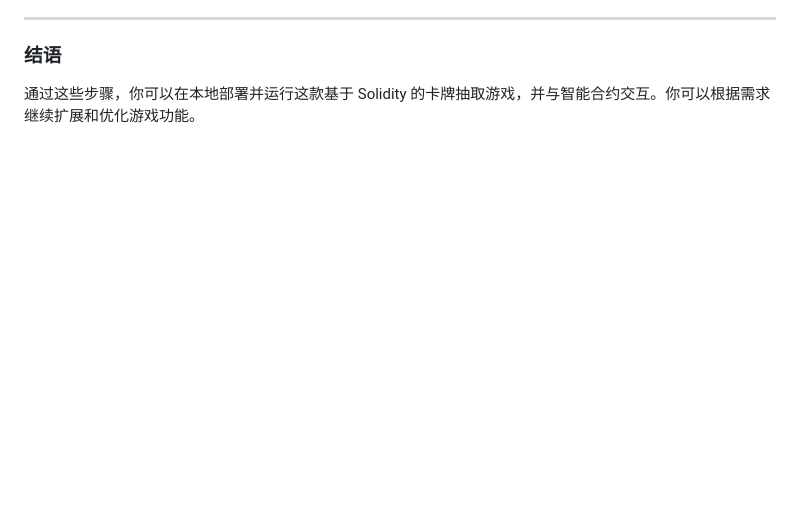
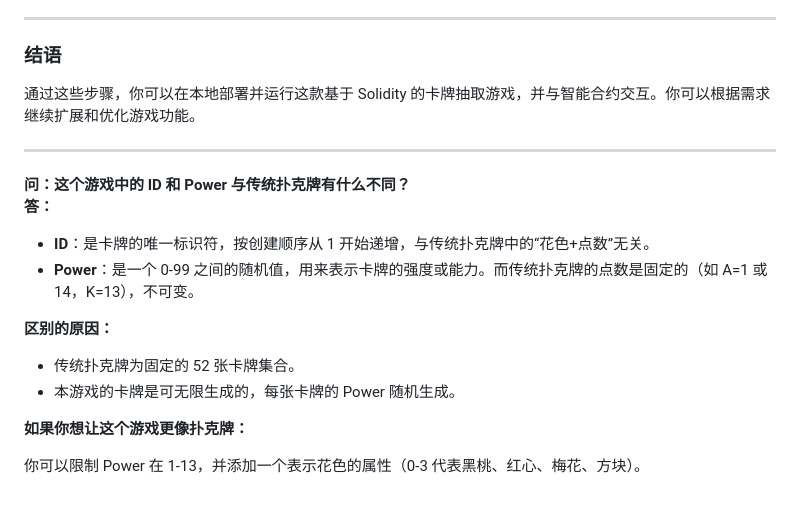
Before and after one commit to d3nathaniel/onchain-card-game, a Markdown page: README_zh-CN.md, the part around the change. GitHub-like rendering; blank space fills up the shorter version.

```diff
--- a/README_zh-CN.md
+++ b/README_zh-CN.md
@@ -113,3 +113,20 @@ npx hardhat test
 ### **结语**
 
 通过这些步骤，你可以在本地部署并运行这款基于 Solidity 的卡牌抽取游戏，并与智能合约交互。你可以根据需求继续扩展和优化游戏功能。
+
+---
+
+**问：这个游戏中的 ID 和 Power 与传统扑克牌有什么不同？**
+**答：**
+
+- **ID**：是卡牌的唯一标识符，按创建顺序从 1 开始递增，与传统扑克牌中的“花色+点数”无关。
+- **Power**：是一个 0-99 之间的随机值，用来表示卡牌的强度或能力。而传统扑克牌的点数是固定的（如 A=1 或 14，K=13），不可变。
+
+**区别的原因：**
+
+- 传统扑克牌为固定的 52 张卡牌集合。
+- 本游戏的卡牌是可无限生成的，每张卡牌的 Power 随机生成。
+
+**如果你想让这个游戏更像扑克牌：**
+
+你可以限制 Power 在 1-13，并添加一个表示花色的属性（0-3 代表黑桃、红心、梅花、方块）。
```
